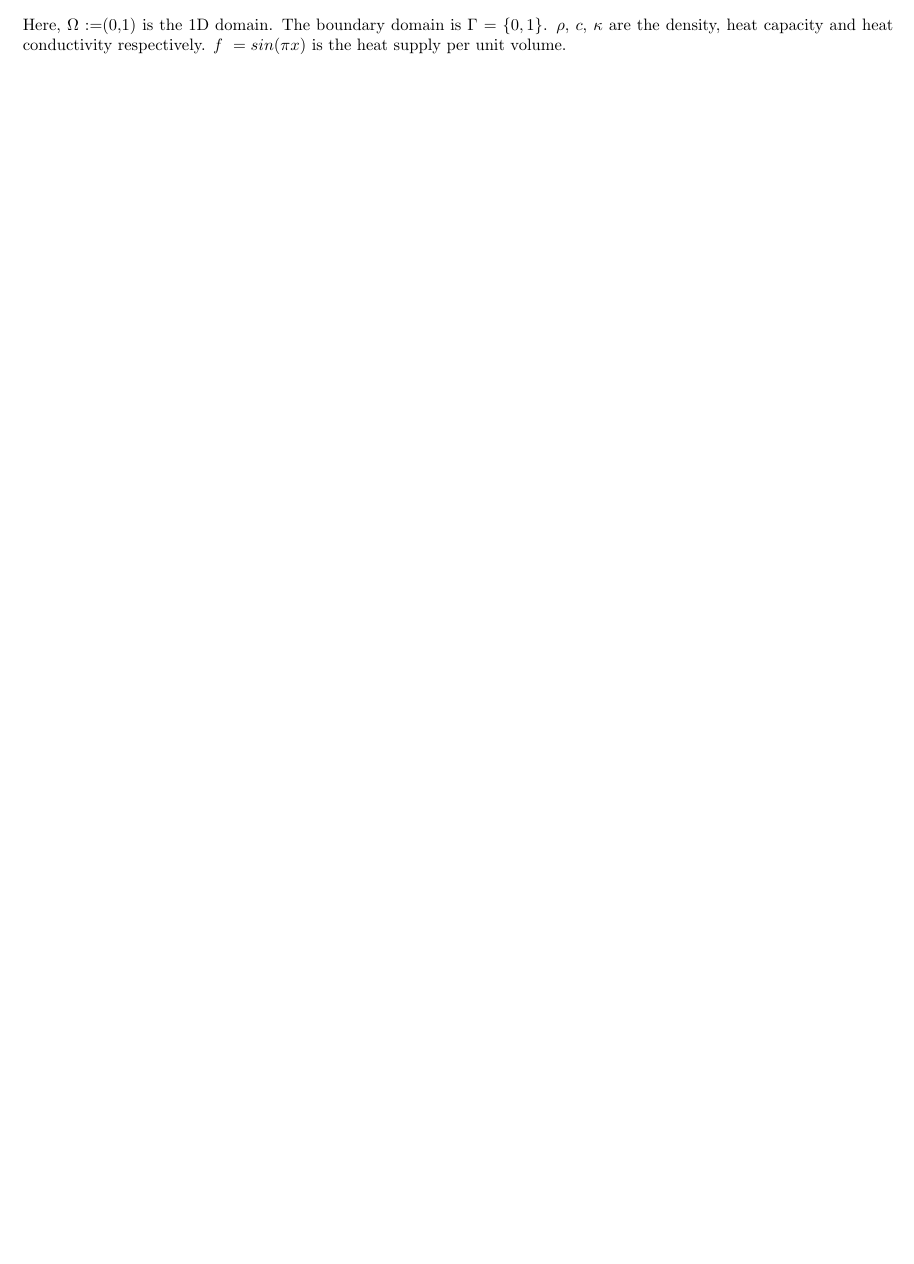
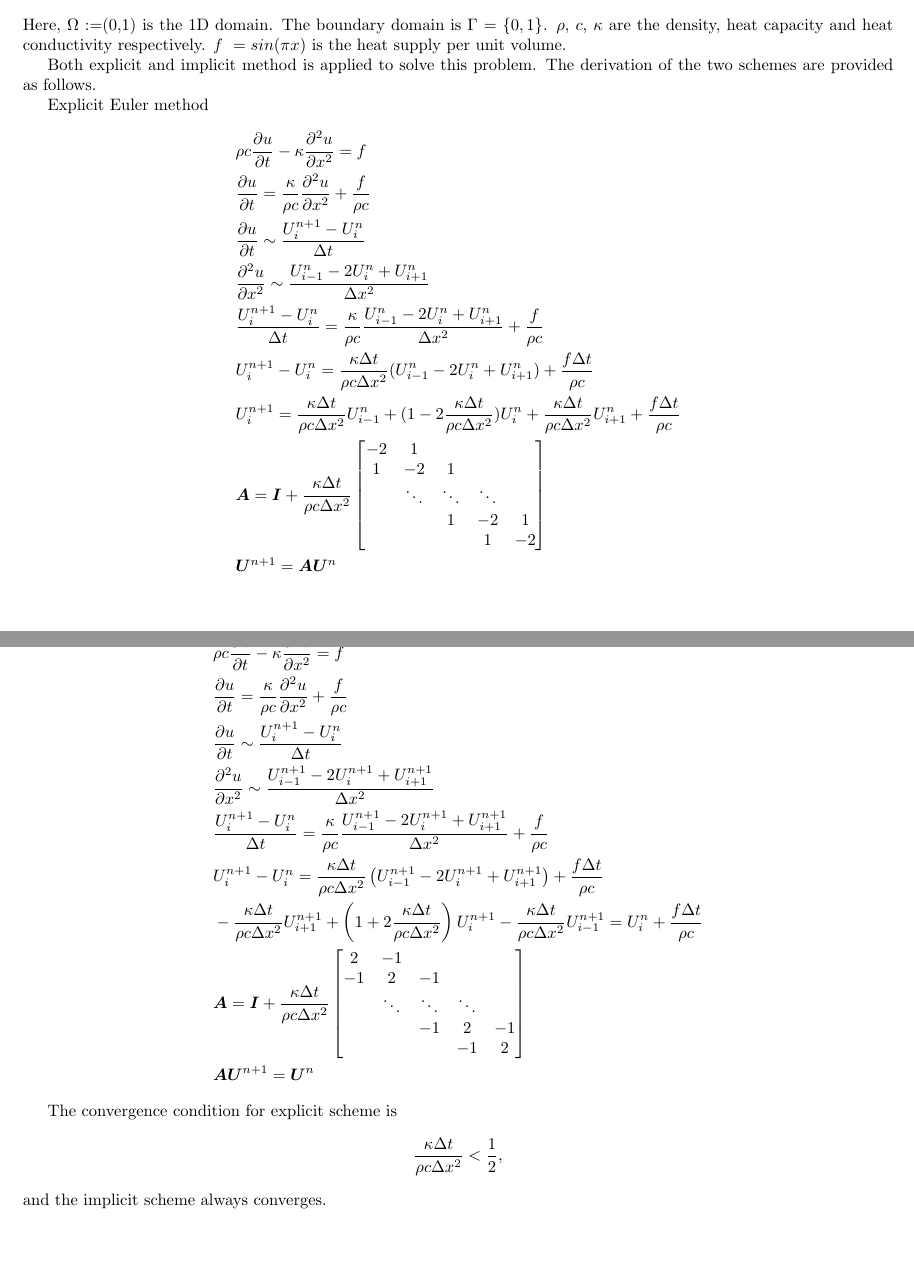
Before and after one commit to chenyj0131/HPC_Proj2, a LaTeX document (proj/report in latex/report.tex): part of the page before the commit and two parts of pages 1 and 2 of 2 after it, the two joined at a grey line, cut so that both start at the same text, the shorter picture padded with empty space. Compiled offline with pdfLaTeX.

Commit message:
report updated

```diff
--- a/proj/report in latex/report.tex
+++ b/proj/report in latex/report.tex
@@ -23,13 +23,53 @@ u|_{t=0} =u_0 =  e^x \quad &in \ \Omega .
 \end{align}
 Here, $\Omega$ :=(0,1) is the 1D domain. The boundary domain is $\Gamma$ = $\left\{ 0,1 \right\} $. $\rho$, $c$, $\kappa$ are the density, heat capacity and heat conductivity respectively. $f \ =sin(\pi x)$ is the heat supply per unit volume.
 
+Both explicit and implicit method is applied to solve this problem. The derivation of the two schemes are provided as follows.
 
+Explicit Euler method
+\begin{align*}
+& \rho c \frac{\partial u}{\partial t} - \kappa \frac{\partial ^2 u}{\partial x^2} = f \\
+& \frac{\partial u}{\partial t} = \frac{\kappa}{\rho c} \frac{\partial ^2 u}{\partial x^2} + \frac{f}{\rho c} \\
+& \frac{\partial u}{\partial t} \sim \frac{U_i^{n+1} - U_i^n}{\Delta t} \\
+& \frac{\partial ^2 u}{\partial x^2} \sim \frac{U_{i-1}^n - 2 U_i^n + U_{i+1}^n}{\Delta x^2} \\
+& \frac{U_i^{n+1} - U_i^n}{\Delta t} = \frac{\kappa}{\rho c} \frac{U_{i-1}^n - 2 U_i^n + U_{i+1}^n}{\Delta x^2} + \frac{f}{\rho c} \\
+& U_i^{n+1} - U_i^n = \frac{\kappa \Delta t}{\rho c \Delta x^2} ( U_{i-1}^n - 2 U_i^n + U_{i+1}^n ) + \frac{f \Delta t}{\rho c} \\
+& U_i^{n+1} = \frac{\kappa \Delta t}{\rho c \Delta x^2} U_{i-1}^n + ( 1 - 2 \frac{\kappa \Delta t}{\rho c \Delta x^2} ) U_i^n + \frac{\kappa \Delta t}{\rho c \Delta x^2} U_{i+1}^n + \frac{f \Delta t}{\rho c} \\
+& \bm A = \bm I + \frac{\kappa \Delta t}{\rho c \Delta x^2}
+\begin{bmatrix}
+-2 & 1  & \  & \  & \  \\
+1  & -2 & 1  & \  & \  \\
+\  & \ddots & \ddots & \ddots & \ \\
+\  & \  & 1  & -2 & 1  \\
+\  & \  & \  & 1  & -2
+\end{bmatrix} \\
+& \bm U^{n+1} = \bm A \bm U^n
+\end{align*}
 
+Implicit Euler method
+\begin{align*}
+& \rho c \frac{\partial u}{\partial t} - \kappa \frac{\partial ^2 u}{\partial x^2} = f \\
+& \frac{\partial u}{\partial t} = \frac{\kappa}{\rho c} \frac{\partial ^2 u}{\partial x^2} + \frac{f}{\rho c} \\
+& \frac{\partial u}{\partial t} \sim \frac{U_i^{n+1} - U_i^n}{\Delta t} \\
+& \frac{\partial ^2 u}{\partial x^2} \sim \frac{U_{i-1}^{n+1} - 2 U_i^{n+1} + U_{i+1}^{n+1}}{\Delta x^2} \\
+& \frac{U_i^{n+1} - U_i^n}{\Delta t} = \frac{\kappa}{\rho c} \frac{U_{i-1}^{n+1} - 2 U_i^{n+1} + U_{i+1}^{n+1}}{\Delta x^2} + \frac{f}{\rho c} \\
+& U_i^{n+1} - U_i^n = \frac{\kappa \Delta t}{\rho c \Delta x^2} \left( U_{i-1}^{n+1} - 2 U_i^{n+1} + U_{i+1}^{n+1} \right) + \frac{f \Delta t}{\rho c} \\
+& - \frac{\kappa \Delta t}{\rho c \Delta x^2} U_{i+1}^{n+1} + \left( 1 + 2 \frac{\kappa \Delta t}{\rho c \Delta x^2} \right) U_i^{n+1} - \frac{\kappa \Delta t}{\rho c \Delta x^2} U_{i-1}^{n+1} = U_i^n + \frac{f \Delta t}{\rho c} \\
+& \bm A = \bm I + \frac{\kappa \Delta t}{\rho c \Delta x^2}
+\begin{bmatrix}
+2  & -1 & \  & \  & \  \\
+-1 & 2  & -1 & \  & \  \\
+\  & \ddots & \ddots & \ddots & \ \\
+\  & \  & -1 & 2  & -1 \\
+\  & \  & \  & -1 & 2
+\end{bmatrix} \\
+& \bm A \bm U^{n+1} = \bm U^n
+\end{align*}
 
-
-
-
-
+The convergence condition for explicit scheme is
+\begin{align*}
+\frac{\kappa \Delta t}{\rho c \Delta x^2} < \frac{1}{2},
+\end{align*}
+and the implicit scheme always converges.
 
 
 
```
Also changed, not shown: proj/report in latex/report.pdf, 2 other files.
